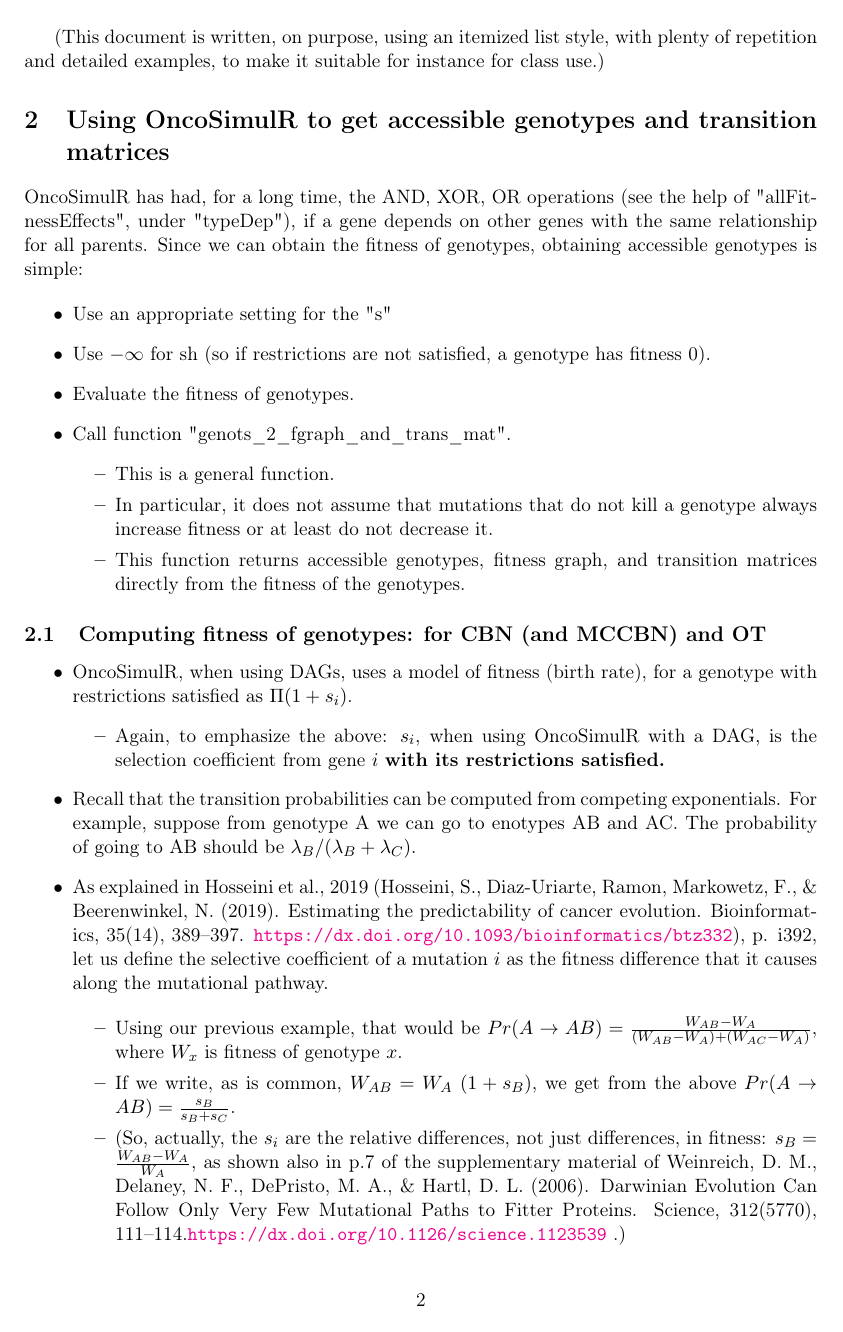
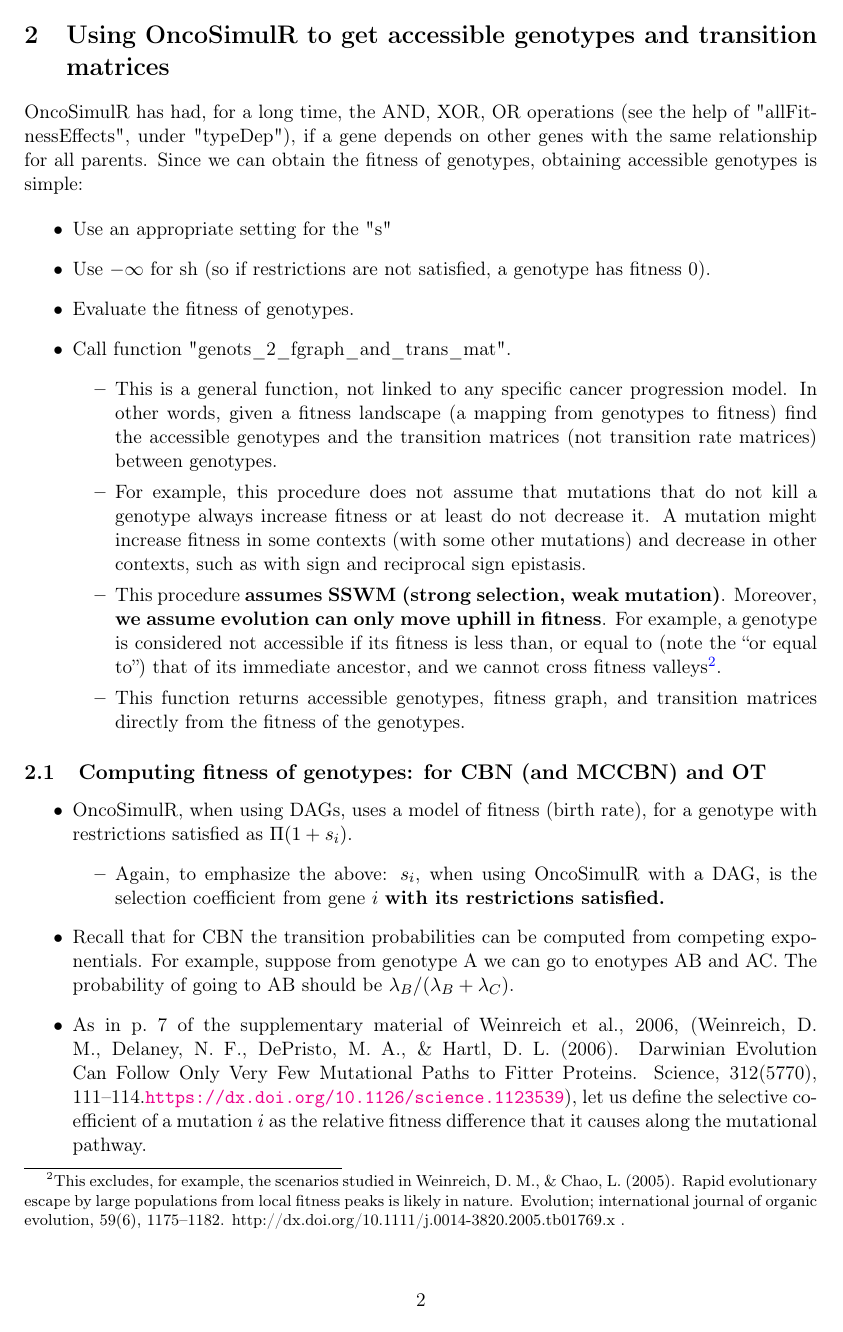
Before and after one commit to rdiaz02/EvAM-Tools, a LaTeX document (evamtools/inst/miscell/Using_OncoSimulR_to_get_accessible_genotypes_trans_mats.tex): page 2 of 8 before the commit and page 2 of 9 after it. Compiled offline with pdfLaTeX.

Commit message:
clarified use of OncoSimulR for accessible genotypes

```diff
--- a/evamtools/inst/miscell/Using_OncoSimulR_to_get_accessible_genotypes_trans_mats.tex
+++ b/evamtools/inst/miscell/Using_OncoSimulR_to_get_accessible_genotypes_trans_mats.tex
@@ -30,7 +30,7 @@
 }
 
 \author[1,2,$\dagger$]{Ramon Diaz-Uriarte}
-\affil[1]{Dpt. of Biochemistry, School of Medicine, Universidad Autónoma de Madrid, Madrid, Spain}
+\affil[1]{Dept. of Biochemistry, School of Medicine, Universidad Autónoma de Madrid, Madrid, Spain}
 \affil[2]{Instituto de Investigaciones Biomédicas `Alberto Sols'
   (UAM-CSIC), Madrid, Spain}
 \affil[$\dagger$]{To whom correspondence should be addressed: \normalfont r.diaz@uam.es \qquad \texttt{https://ligarto.org/rdiaz}}
@@ -74,9 +74,12 @@ fitness 0).
 \item Evaluate the fitness of genotypes.
 \item Call function "genots\_2\_fgraph\_and\_trans\_mat".
 \begin{itemize}
-\item This is a general function.
-\item In particular, it does not assume that mutations that do not kill a
-genotype always increase fitness or at least do not decrease it.
+\item This is a general function, not linked to any specific cancer progression model. In other words, given a fitness landscape (a mapping from genotypes to fitness) find the accessible genotypes and the transition matrices (not transition rate matrices) between genotypes.
+\item For example, this procedure does not assume that mutations that do not kill a genotype always increase fitness or at least do not decrease it. A mutation might increase fitness in some contexts (with some other mutations) and decrease in other contexts, such as with sign and reciprocal sign epistasis.
+\item This procedure \textbf{assumes SSWM (strong selection, weak mutation)}. Moreover, \textbf{we assume evolution can only move uphill in fitness}. For example, a genotype is considered not accessible if its fitness is less than, or equal to (note the ``or equal to'') that of its immediate ancestor, and we cannot cross fitness valleys\footnote{This excludes, for example, the scenarios studied in  Weinreich, D. M., \& Chao, L. (2005). Rapid evolutionary escape by large
+  populations from local fitness peaks is likely in nature. Evolution;
+  international journal of organic evolution, 59(6),
+  1175–1182. http://dx.doi.org/10.1111/j.0014-3820.2005.tb01769.x .}.
 \item This function returns accessible genotypes, fitness graph, and transition matrices directly from the fitness of the genotypes.
 \end{itemize}
 \end{itemize}
@@ -88,13 +91,8 @@ genotype always increase fitness or at least do not decrease it.
 \begin{itemize}
 \item Again, to emphasize the above: \(s_i\), when using OncoSimulR with a DAG, is  the selection coefficient from gene \(i\) \textbf{with its restrictions satisfied.}
 \end{itemize}
-\item Recall that the transition probabilities can be computed from competing   exponentials. For example, suppose from genotype A we can go to enotypes AB and AC. The probability of going to AB should be \(\lambda_B/(\lambda_B +  \lambda_C)\).
-\item As explained in Hosseini et al., 2019 (Hosseini, S., Diaz-Uriarte, Ramon, Markowetz, F., \& Beerenwinkel, N. (2019). Estimating the predictability of cancer evolution. Bioinformatics,   35(14), 389–397. \url{https://dx.doi.org/10.1093/bioinformatics/btz332}), p. i392, let us define the selective  coefficient of a mutation \(i\) as the fitness difference that it causes along the mutational pathway.
+\item Recall that for CBN the transition probabilities can be computed from competing   exponentials. For example, suppose from genotype A we can go to enotypes AB and AC. The probability of going to AB should be \(\lambda_B/(\lambda_B +  \lambda_C)\).
 
-\begin{itemize}
-\item Using our previous example, that would be \(Pr(A \rightarrow AB) = \frac{W_{AB}- W_{A}}{(W_{AB} - W_A) + (W_{AC} - W_A)}\), where \(W_x\) is fitness of  genotype \(x\).
 
-\item If we write, as is common, \(W_{AB} = W_A \  (1 + s_B)\), we get from the above \(Pr(A \rightarrow AB) = \frac{s_B}{s_B + s_C}\).
+\item As in p.~7 of the supplementary material of Weinreich et al., 2006, (Weinreich, D. M., Delaney, N. F., DePristo, M. A., \& Hartl, D. L. (2006). Darwinian Evolution Can Follow Only Very Few Mutational Paths to Fitter Proteins. Science, 312(5770), 111–114.\url{https://dx.doi.org/10.1126/science.1123539}), let us define the selective  coefficient of a mutation \(i\) as the relative fitness difference that it causes along the mutational pathway.
 
-\item (So, actually, the \(s_i\) are the relative differences, not just
-differences, in fitness: \(s_B = \frac{W_{AB} - W_A}{W_A}\), as shown also in p.7 of the supplementary material of Weinreich, D. M., Delaney, N. F., DePristo, M. A., \& Hartl, D. L. (2006). Darwinian Evolution Can Follow Only Very Few Mutational Paths to Fitter Proteins. Science, 312(5770), 111–114.\url{https://dx.doi.org/10.1126/science.1123539} .)
@@ -102,0 +104 @@ differences, in fitness: \(s_B = \frac{W_{AB} - W_A}{W_A}\), as shown also in p.
+    \item Thus, we get from the above \(Pr(A \rightarrow AB) = \frac{s_B}{s_B + s_C}\).
```
Also changed, not shown: evamtools/inst/miscell/Using_OncoSimulR_to_get_accessible_genotypes_trans_mats.tex (45 more changed lines), 2 other files.
